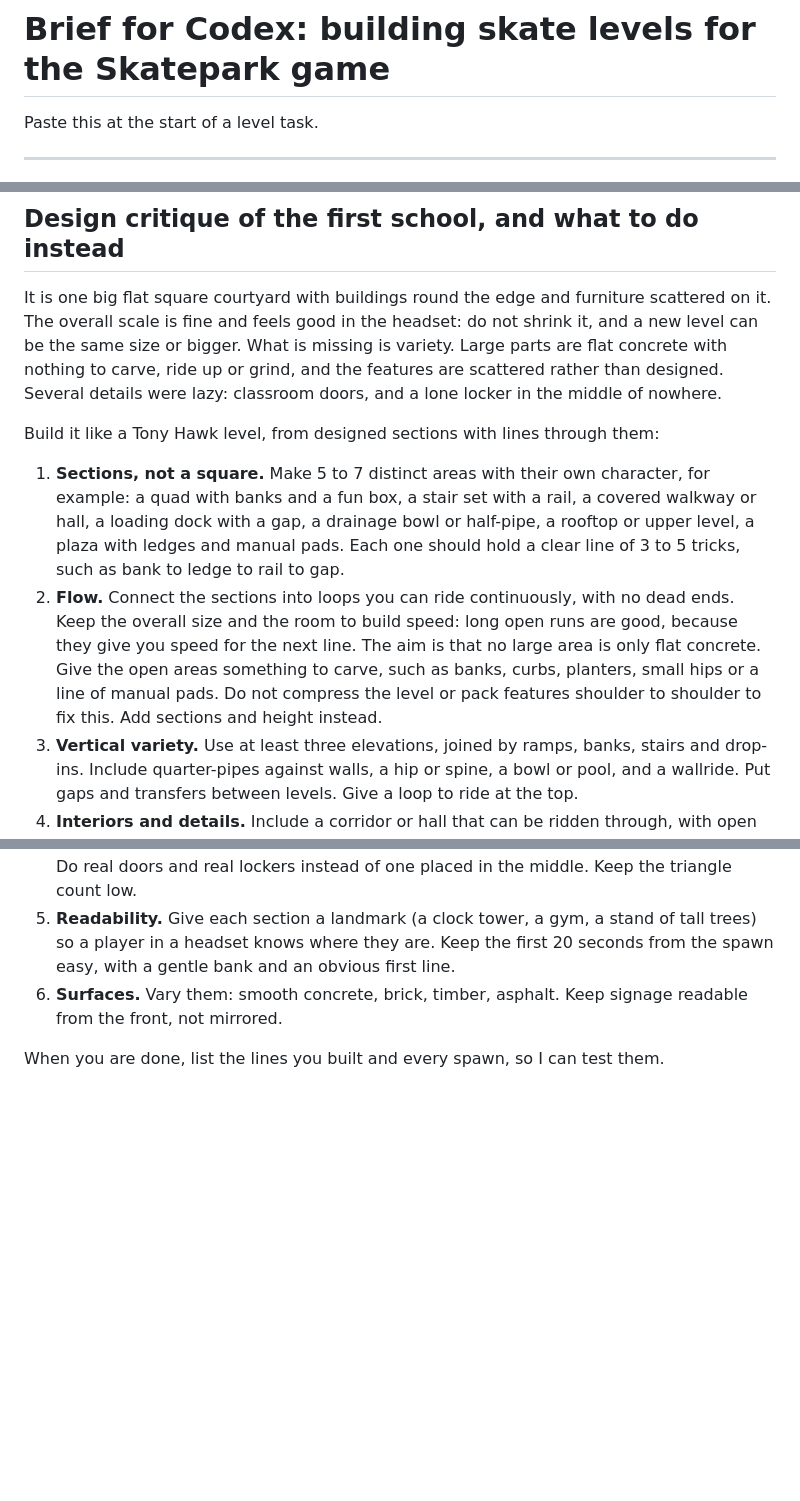
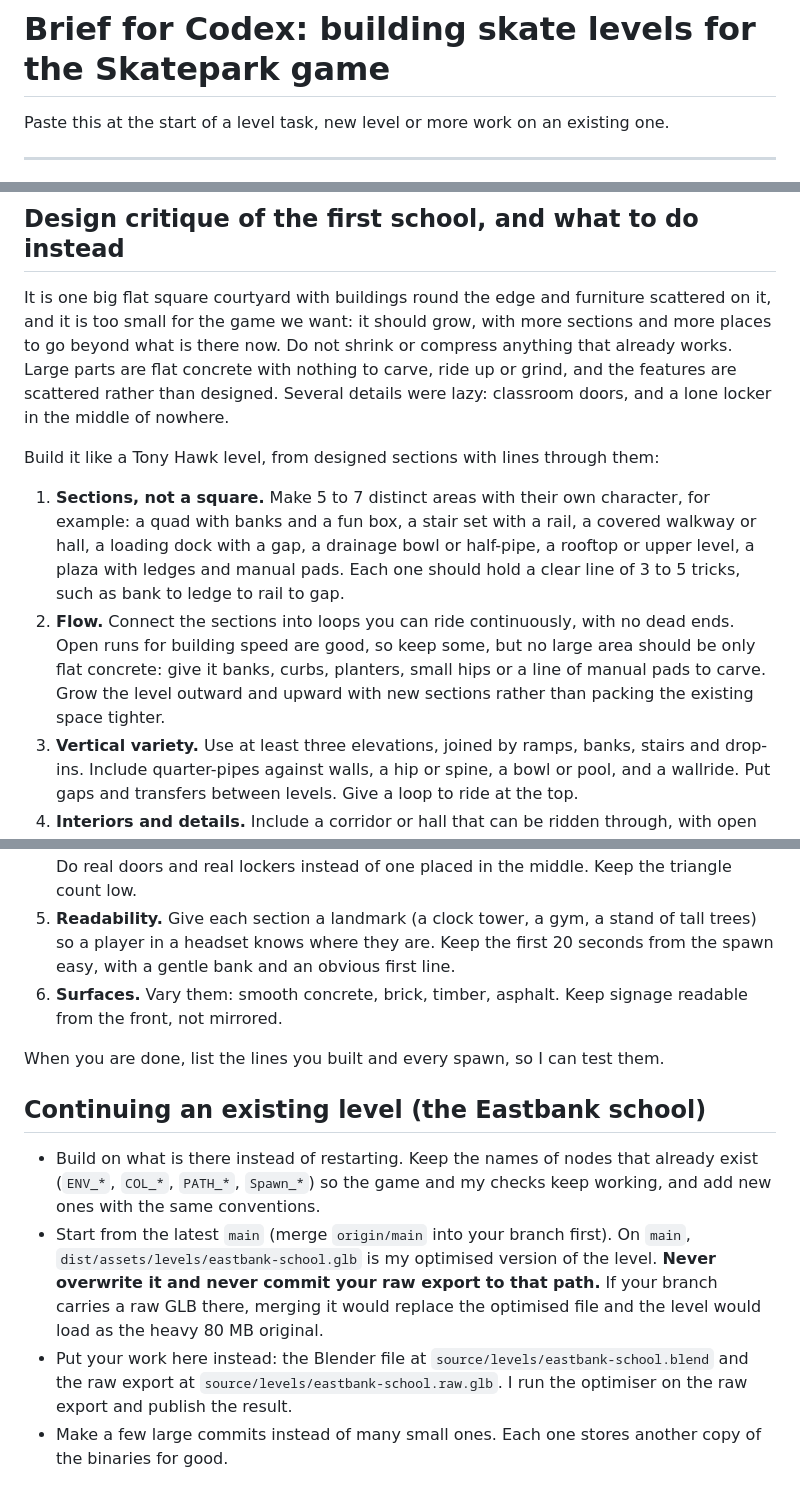
Before and after one commit to permabulk69420-pixel/Skatepark-, a Markdown page: docs/codex-level-brief.md, 3 parts joined by grey strips. Rendered like a GitHub page; blank space fills up the shorter version.

Commit message:
Codex brief: drop the scale claim, say the level should grow; add guidance for continuing the school
Co-Authored-By: Claude Sonnet 5.5 <noreply@anthropic.com>
Claude-Session: https://claude.ai/code/session_019w9GZPYoUaqYMmLuJHjnme

```diff
--- a/docs/codex-level-brief.md
+++ b/docs/codex-level-brief.md
@@ -1,6 +1,6 @@
 # Brief for Codex: building skate levels for the Skatepark game
 
-Paste this at the start of a level task.
+Paste this at the start of a level task, new level or more work on an existing one.
 
 ---
 
@@ -25,14 +25,20 @@ You are building a skate level for a Quest 3 browser (WebXR) skateboarding game
 - Check your own work before committing: open the level and ride every line. If you cannot ride it, I cannot ride it.
 
 ## Design critique of the first school, and what to do instead
-It is one big flat square courtyard with buildings round the edge and furniture scattered on it. The overall scale is fine and feels good in the headset: do not shrink it, and a new level can be the same size or bigger. What is missing is variety. Large parts are flat concrete with nothing to carve, ride up or grind, and the features are scattered rather than designed. Several details were lazy: classroom doors, and a lone locker in the middle of nowhere.
+It is one big flat square courtyard with buildings round the edge and furniture scattered on it, and it is too small for the game we want: it should grow, with more sections and more places to go beyond what is there now. Do not shrink or compress anything that already works. Large parts are flat concrete with nothing to carve, ride up or grind, and the features are scattered rather than designed. Several details were lazy: classroom doors, and a lone locker in the middle of nowhere.
 
 Build it like a Tony Hawk level, from designed sections with lines through them:
 1. **Sections, not a square.** Make 5 to 7 distinct areas with their own character, for example: a quad with banks and a fun box, a stair set with a rail, a covered walkway or hall, a loading dock with a gap, a drainage bowl or half-pipe, a rooftop or upper level, a plaza with ledges and manual pads. Each one should hold a clear line of 3 to 5 tricks, such as bank to ledge to rail to gap.
-2. **Flow.** Connect the sections into loops you can ride continuously, with no dead ends. Keep the overall size and the room to build speed: long open runs are good, because they give you speed for the next line. The aim is that no large area is only flat concrete. Give the open areas something to carve, such as banks, curbs, planters, small hips or a line of manual pads. Do not compress the level or pack features shoulder to shoulder to fix this. Add sections and height instead.
+2. **Flow.** Connect the sections into loops you can ride continuously, with no dead ends. Open runs for building speed are good, so keep some, but no large area should be only flat concrete: give it banks, curbs, planters, small hips or a line of manual pads to carve. Grow the level outward and upward with new sections rather than packing the existing space tighter.
 3. **Vertical variety.** Use at least three elevations, joined by ramps, banks, stairs and drop-ins. Include quarter-pipes against walls, a hip or spine, a bowl or pool, and a wallride. Put gaps and transfers between levels. Give a loop to ride at the top.
 4. **Interiors and details.** Include a corridor or hall that can be ridden through, with open doorways, rows of lockers you can ledge along, benches, handrails and window ledges. Do real doors and real lockers instead of one placed in the middle. Keep the triangle count low.
 5. **Readability.** Give each section a landmark (a clock tower, a gym, a stand of tall trees) so a player in a headset knows where they are. Keep the first 20 seconds from the spawn easy, with a gentle bank and an obvious first line.
 6. **Surfaces.** Vary them: smooth concrete, brick, timber, asphalt. Keep signage readable from the front, not mirrored.
 
 When you are done, list the lines you built and every spawn, so I can test them.
+
+## Continuing an existing level (the Eastbank school)
+- Build on what is there instead of restarting. Keep the names of nodes that already exist (`ENV_*`, `COL_*`, `PATH_*`, `Spawn_*`) so the game and my checks keep working, and add new ones with the same conventions.
+- Start from the latest `main` (merge `origin/main` into your branch first). On `main`, `dist/assets/levels/eastbank-school.glb` is my optimised version of the level. **Never overwrite it and never commit your raw export to that path.** If your branch carries a raw GLB there, merging it would replace the optimised file and the level would load as the heavy 80 MB original.
+- Put your work here instead: the Blender file at `source/levels/eastbank-school.blend` and the raw export at `source/levels/eastbank-school.raw.glb`. I run the optimiser on the raw export and publish the result.
+- Make a few large commits instead of many small ones. Each one stores another copy of the binaries for good.
```
